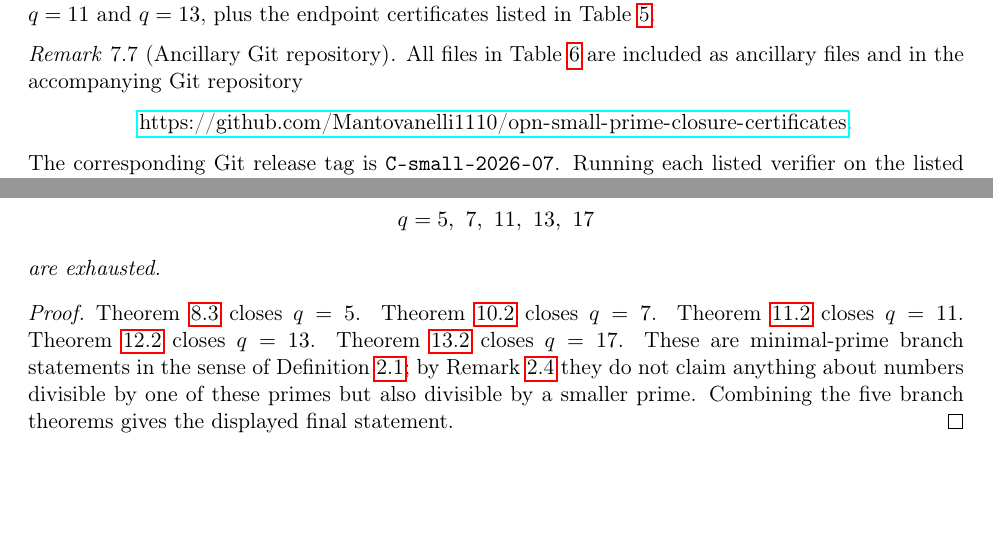
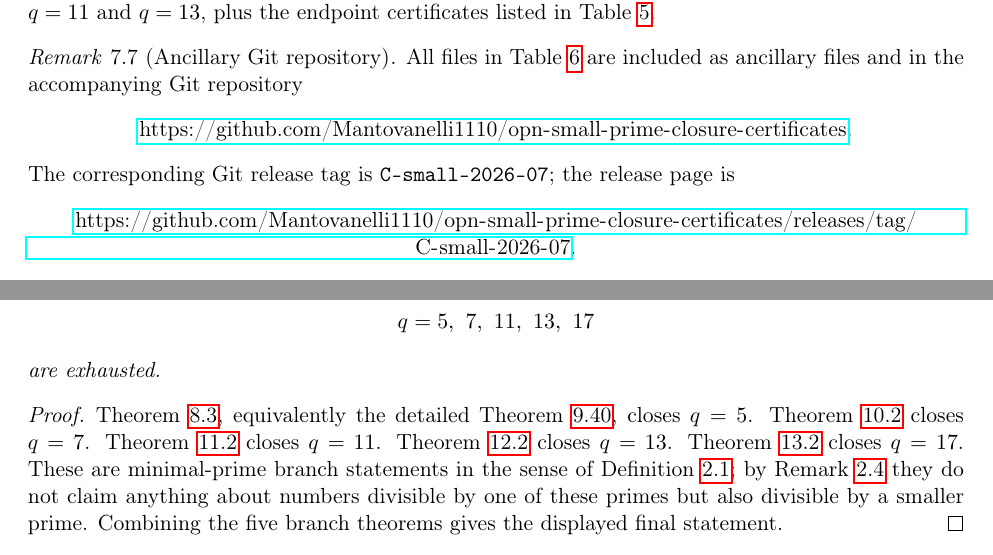
Before and after one commit to Mantovanelli1110/opn-small-prime-closure-certificates, a LaTeX paper (arxiv_q5_q17_closure.tex): two parts of pages 10 and 61 of 65, joined at a grey line, cut so that both start at the same text, the shorter picture padded with empty space. Compiled offline with pdfLaTeX.

Commit message:
Finalize release hygiene

```diff
--- a/arxiv_q5_q17_closure.tex
+++ b/arxiv_q5_q17_closure.tex
@@ -843,7 +843,11 @@ files and in the accompanying Git repository
 \begin{center}
   \url{https://github.com/Mantovanelli1110/opn-small-prime-closure-certificates}.
 \end{center}
-The corresponding Git release tag is \texttt{C-small-2026-07}.
+The corresponding Git release tag is \texttt{C-small-2026-07}; the release
+page is
+\begin{center}
+  \url{https://github.com/Mantovanelli1110/opn-small-prime-closure-certificates/releases/tag/C-small-2026-07}.
+\end{center}
 Running each listed verifier on the listed bundle from the repository root
 produces the stated terminal output.  The exact reproduction commands are:
 \begin{verbatim}
@@ -1351,10 +1355,12 @@ are exhausted.
 \end{theorem}
 
 \begin{proof}
-Theorem~\ref{thm:q5-closed} closes \(q=5\).  Theorem~\ref{thm:q7-closed}
-closes \(q=7\).  Theorem~\ref{thm:q11-closed} closes \(q=11\).
-Theorem~\ref{thm:q13-closed} closes \(q=13\).  Theorem~\ref{thm:q17-closed}
-closes \(q=17\).  These are minimal-prime branch statements in the sense of
+Theorem~\ref{thm:q5-closed}, equivalently the detailed
+Theorem~\ref{thm:q5-current-branch-inventory-closed}, closes \(q=5\).
+Theorem~\ref{thm:q7-closed} closes \(q=7\).
+Theorem~\ref{thm:q11-closed} closes \(q=11\).  Theorem~\ref{thm:q13-closed}
+closes \(q=13\).  Theorem~\ref{thm:q17-closed} closes \(q=17\).
+These are minimal-prime branch statements in the sense of
 Definition~\ref{def:minimal-prime-branch}; by Remark~\ref{rem:scope-warning}
 they do not claim anything about numbers divisible by one of these primes but
 also divisible by a smaller prime.  Combining the five branch theorems gives
```
Also changed, not shown: SHA256SUMS.txt (+4 -3 lines), README.md, 1 other file.
